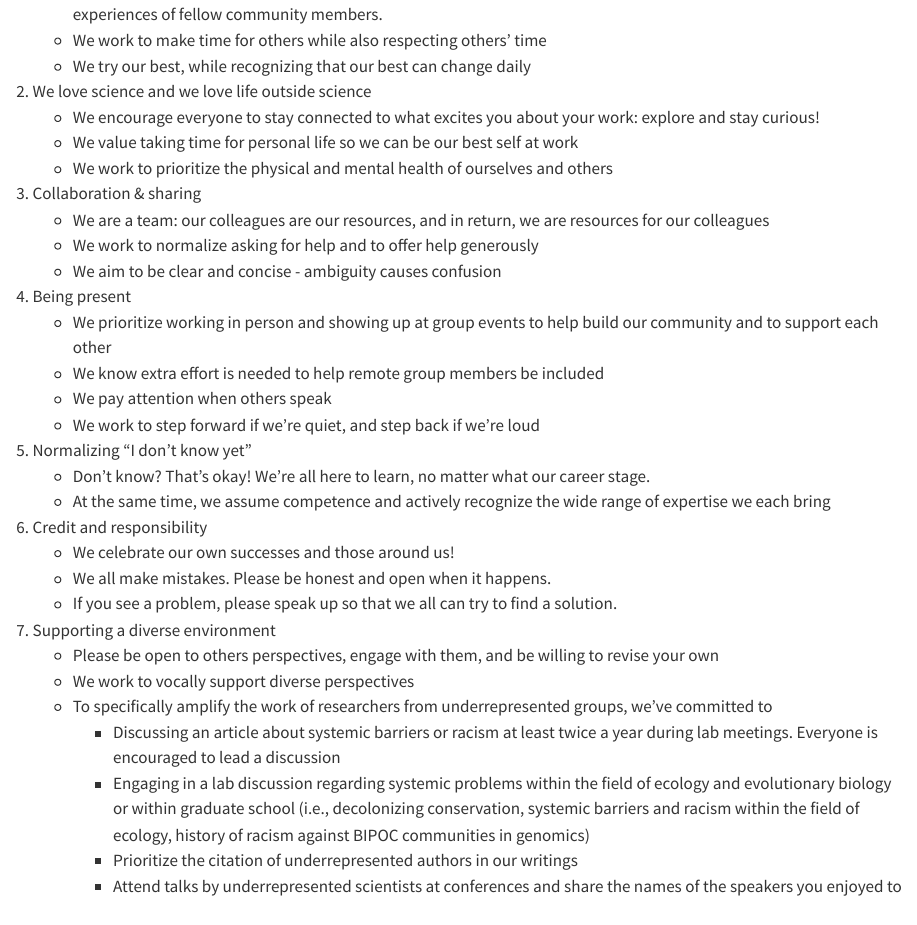
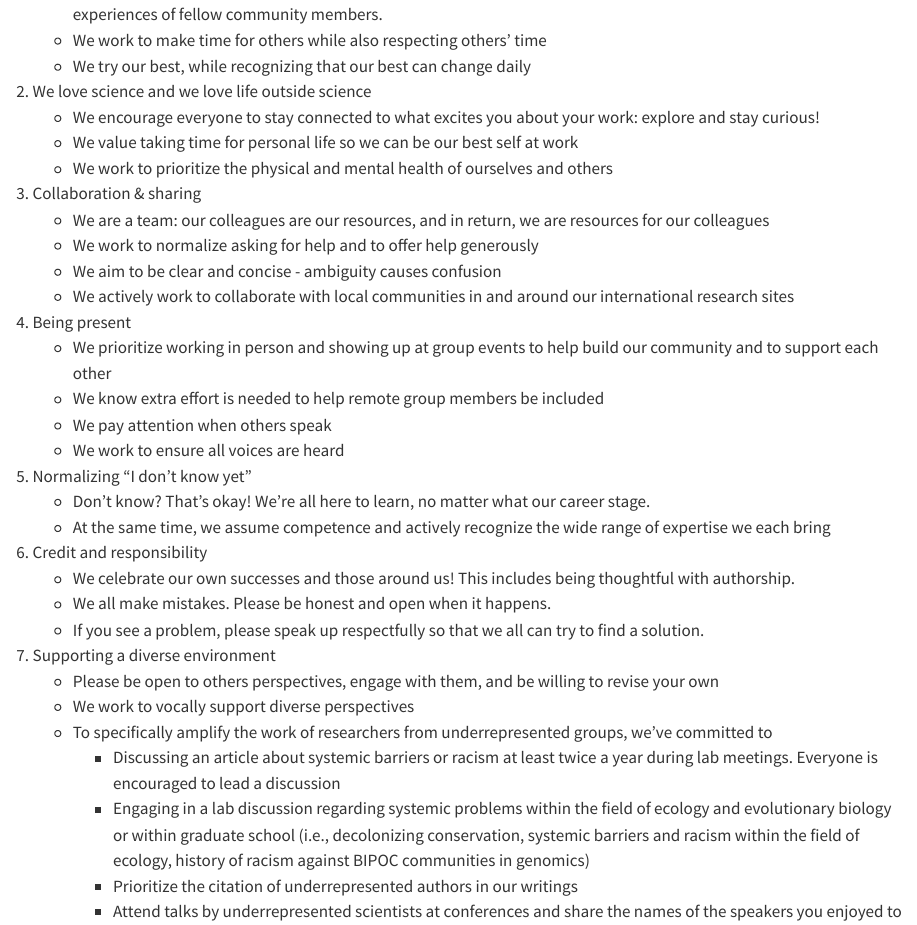
Before and after one commit to pinskylab/how_we_work, a Quarto document (working_agreement.qmd): the page in a window 1100 px wide, from 180 px down. Rendered offline with R 4.5, knitr and Pandoc in place of Quarto, with nearby package versions.

Commit message:
Update working_agreement.qmd to close #12

```diff
--- a/working_agreement.qmd
+++ b/working_agreement.qmd
@@ -14,18 +14,19 @@
     - We are a team: our colleagues are our resources, and in return, we are resources for our colleagues
     - We work to normalize asking for help and to offer help generously
     - We aim to be clear and concise - ambiguity causes confusion
+    - We actively work to collaborate with local communities in and around our international research sites
 4. Being present
     - We prioritize working in person and showing up at group events to help build our community and to support each other
     - We know extra effort is needed to help remote group members be included
     - We pay attention when others speak
-    - We work to step forward if we're quiet, and step back if we're loud
+    - We work to ensure all voices are heard
 5. Normalizing "I don't know yet"
     - Don’t know? That’s okay! We’re all here to learn, no matter what our career stage.
     - At the same time, we assume competence and actively recognize the wide range of expertise we each bring
 6. Credit and responsibility
-    - We celebrate our own successes and those around us!
+    - We celebrate our own successes and those around us! This includes being thoughtful with authorship.
     - We all make mistakes. Please be honest and open when it happens.
-    - If you see a problem, please speak up so that we all can try to find a solution.
+    - If you see a problem, please speak up respectfully so that we all can try to find a solution.
 7. Supporting a diverse environment
     - Please be open to others perspectives, engage with them, and be willing to revise your own
     - We work to vocally support diverse perspectives
```
